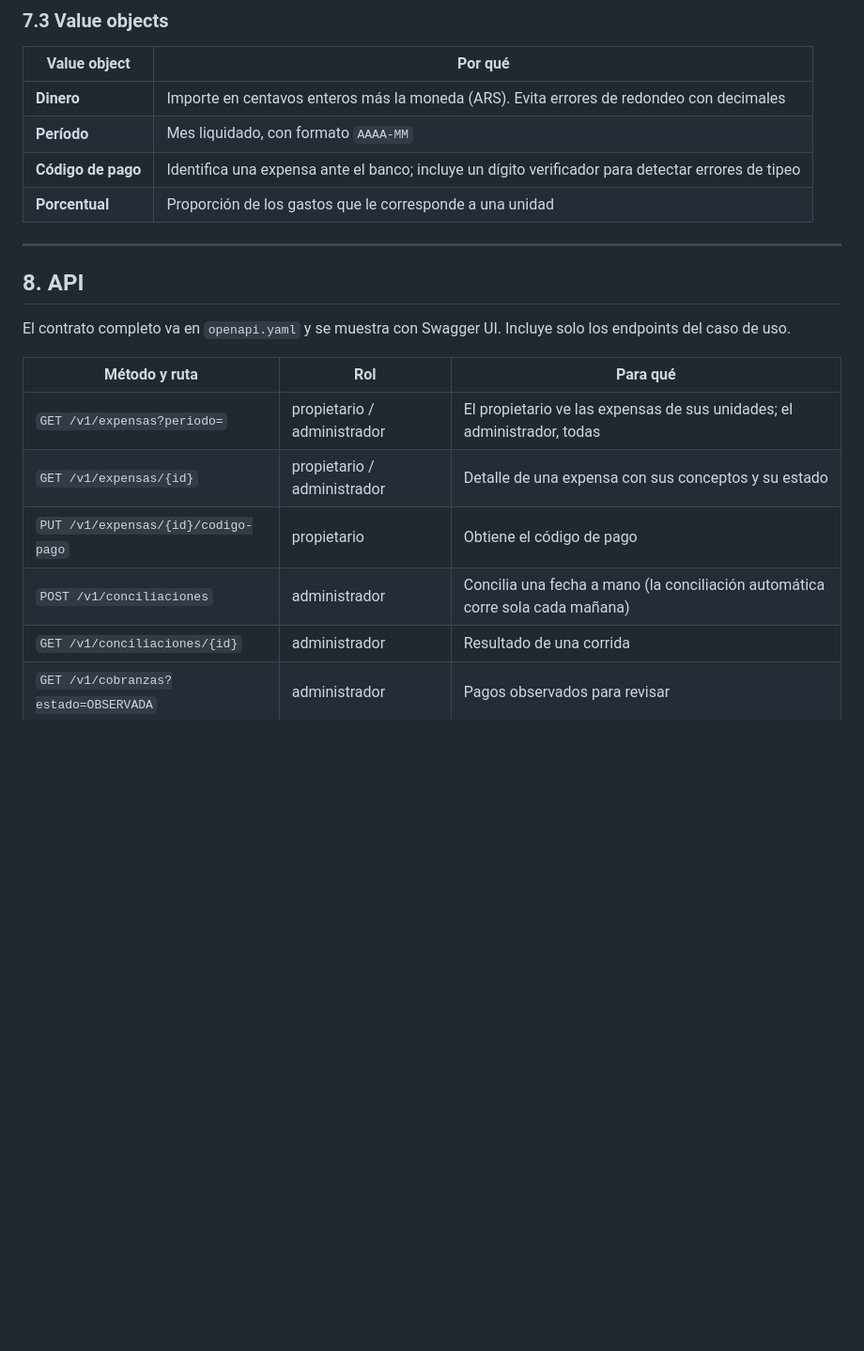
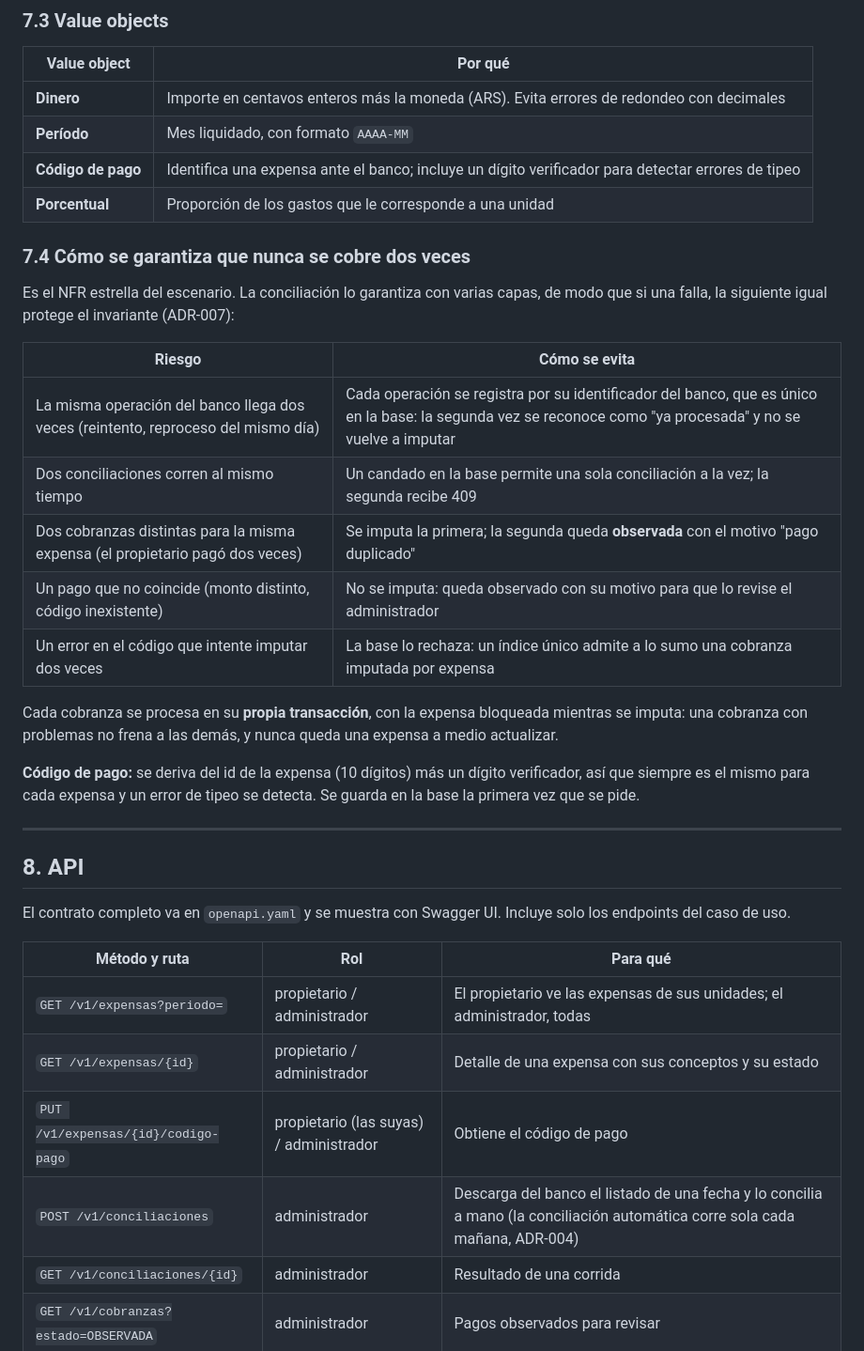
Before and after one commit to NicolasSilberman/integrador-arquitectura1, a Markdown page: docs/arquitectura.md, the part around one of its changes. Shown at 94% size. GitHub-like rendering; blank space fills up the shorter version.

```diff
--- a/docs/arquitectura.md
+++ b/docs/arquitectura.md
@@ -262,6 +262,22 @@ Los agregados se diseñan lo más chicos posible, siempre que sigan protegiendo
 | **Código de pago** | Identifica una expensa ante el banco; incluye un dígito verificador para detectar errores de tipeo |
 | **Porcentual** | Proporción de los gastos que le corresponde a una unidad |
 
+### 7.4 Cómo se garantiza que nunca se cobre dos veces
+
+Es el NFR estrella del escenario. La conciliación lo garantiza con varias capas, de modo que si una falla, la siguiente igual protege el invariante (ADR-007):
+
+| Riesgo | Cómo se evita |
+|---|---|
+| La misma operación del banco llega dos veces (reintento, reproceso del mismo día) | Cada operación se registra por su identificador del banco, que es único en la base: la segunda vez se reconoce como "ya procesada" y no se vuelve a imputar |
+| Dos conciliaciones corren al mismo tiempo | Un candado en la base permite una sola conciliación a la vez; la segunda recibe 409 |
+| Dos cobranzas distintas para la misma expensa (el propietario pagó dos veces) | Se imputa la primera; la segunda queda **observada** con el motivo "pago duplicado" |
+| Un pago que no coincide (monto distinto, código inexistente) | No se imputa: queda observado con su motivo para que lo revise el administrador |
+| Un error en el código que intente imputar dos veces | La base lo rechaza: un índice único admite a lo sumo una cobranza imputada por expensa |
+
+Cada cobranza se procesa en su **propia transacción**, con la expensa bloqueada mientras se imputa: una cobranza con problemas no frena a las demás, y nunca queda una expensa a medio actualizar.
+
+**Código de pago:** se deriva del id de la expensa (10 dígitos) más un dígito verificador, así que siempre es el mismo para cada expensa y un error de tipeo se detecta. Se guarda en la base la primera vez que se pide.
+
 ---
 
 ## 8. API
@@ -272,8 +288,8 @@ El contrato completo va en `openapi.yaml` y se muestra con Swagger UI. Incluye s
 |---|---|---|
 | `GET /v1/expensas?periodo=` | propietario / administrador | El propietario ve las expensas de sus unidades; el administrador, todas |
 | `GET /v1/expensas/{id}` | propietario / administrador | Detalle de una expensa con sus conceptos y su estado |
-| `PUT /v1/expensas/{id}/codigo-pago` | propietario | Obtiene el código de pago |
-| `POST /v1/conciliaciones` | administrador | Concilia una fecha a mano (la conciliación automática corre sola cada mañana) |
+| `PUT /v1/expensas/{id}/codigo-pago` | propietario (las suyas) / administrador | Obtiene el código de pago |
+| `POST /v1/conciliaciones` | administrador | Descarga del banco el listado de una fecha y lo concilia a mano (la conciliación automática corre sola cada mañana, ADR-004) |
 | `GET /v1/conciliaciones/{id}` | administrador | Resultado de una corrida |
 | `GET /v1/cobranzas?estado=OBSERVADA` | administrador | Pagos observados para revisar |
 
```
Also changed, not shown: other parts of docs/arquitectura.md (+19 -1 lines), docs/adr/ADR-007-consistencia-de-la-imputacion.md (added, +46 -0 lines), docs/adr/ADR-008-minimo-privilegio.md (added, +36 -0 lines), docs/adr/ADR-009-tls-y-mfa.md (added, +50 -0 lines), docs/adr/ADR-010-autenticacion-con-el-banco.md (added, +36 -0 lines), docs/c4-contenedores.png.
